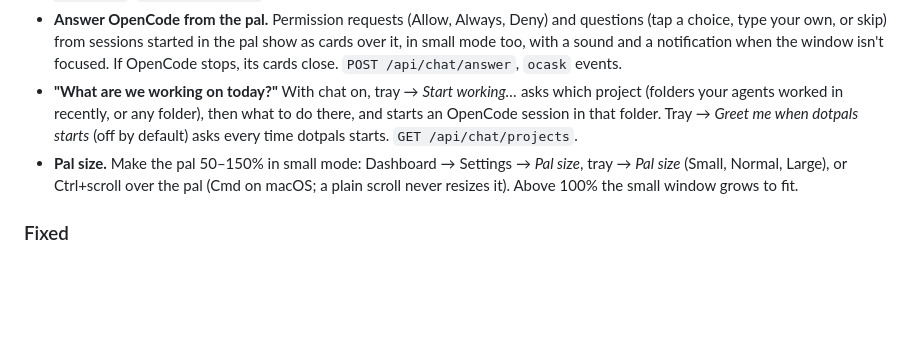
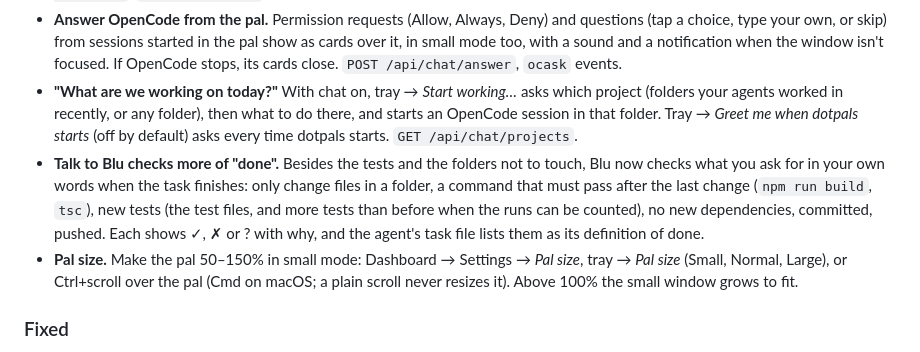
Before and after one commit to Rikinshah787/dotpals, a Markdown page: CHANGELOG.md, the part around the change. Drawn GitHub-style; blank space fills up the shorter version.

Commit message:
docs: changelog: Talk checks more of "done"
Co-Authored-By: Claude <noreply@anthropic.com>

```diff
--- a/CHANGELOG.md
+++ b/CHANGELOG.md
@@ -12,6 +12,7 @@ and this project adheres to [Semantic Versioning](https://semver.org/spec/v2.0.0
 - **Chat with your agents from the pal** (OpenCode for now; Claude Code and others are coming), from @agusalay in #13. Optional and off by default: Dashboard → Settings → *Chat with your agents*. A message box on the pal sends prompts to the OpenCode session on show, or starts one in a folder you name. The bridge starts its own `opencode serve` on `127.0.0.1` the first time you send something, with a random password only it knows, and stops it when you turn chat off. Replies come back through the OpenCode plugin like any other session. In small mode the speech-bubble button opens the box above the pal's head. `POST /api/chat`, `/api/chat/abort` (sending answers 409 while chat is off; Stop always works).
 - **Answer OpenCode from the pal.** Permission requests (Allow, Always, Deny) and questions (tap a choice, type your own, or skip) from sessions started in the pal show as cards over it, in small mode too, with a sound and a notification when the window isn't focused. If OpenCode stops, its cards close. `POST /api/chat/answer`, `ocask` events.
 - **"What are we working on today?"** With chat on, tray → *Start working…* asks which project (folders your agents worked in recently, or any folder), then what to do there, and starts an OpenCode session in that folder. Tray → *Greet me when dotpals starts* (off by default) asks every time dotpals starts. `GET /api/chat/projects`.
+- **Talk to Blu checks more of "done".** Besides the tests and the folders not to touch, Blu now checks what you ask for in your own words when the task finishes: only change files in a folder, a command that must pass after the last change (`npm run build`, `tsc`), new tests (the test files, and more tests than before when the runs can be counted), no new dependencies, committed, pushed. Each shows ✓, ✗ or ? with why, and the agent's task file lists them as its definition of done.
 - **Pal size.** Make the pal 50–150% in small mode: Dashboard → Settings → *Pal size*, tray → *Pal size* (Small, Normal, Large), or Ctrl+scroll over the pal (Cmd on macOS; a plain scroll never resizes it). Above 100% the small window grows to fit.
 
 ### Fixed
```
